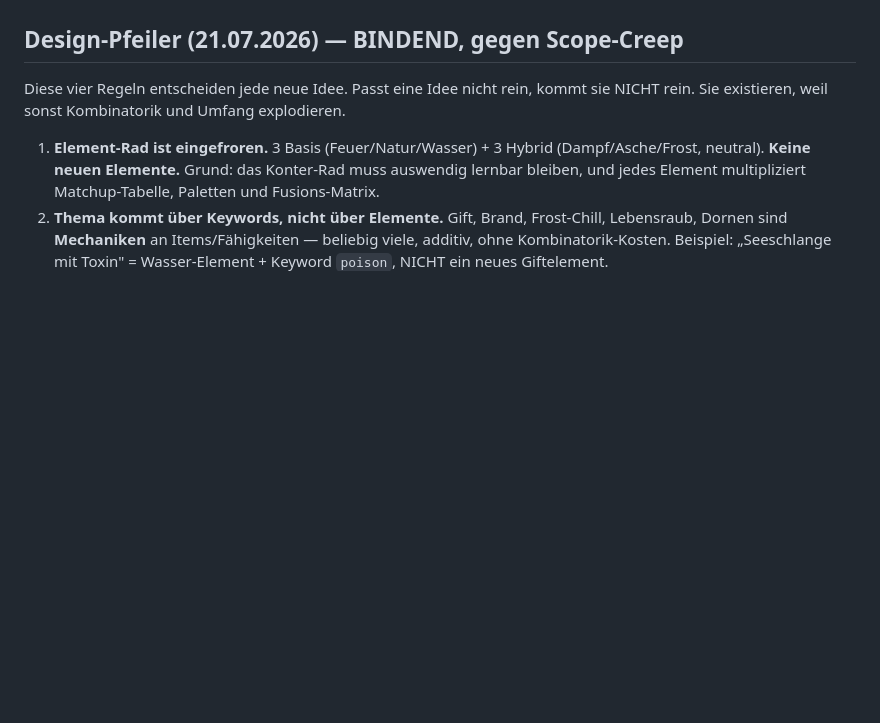
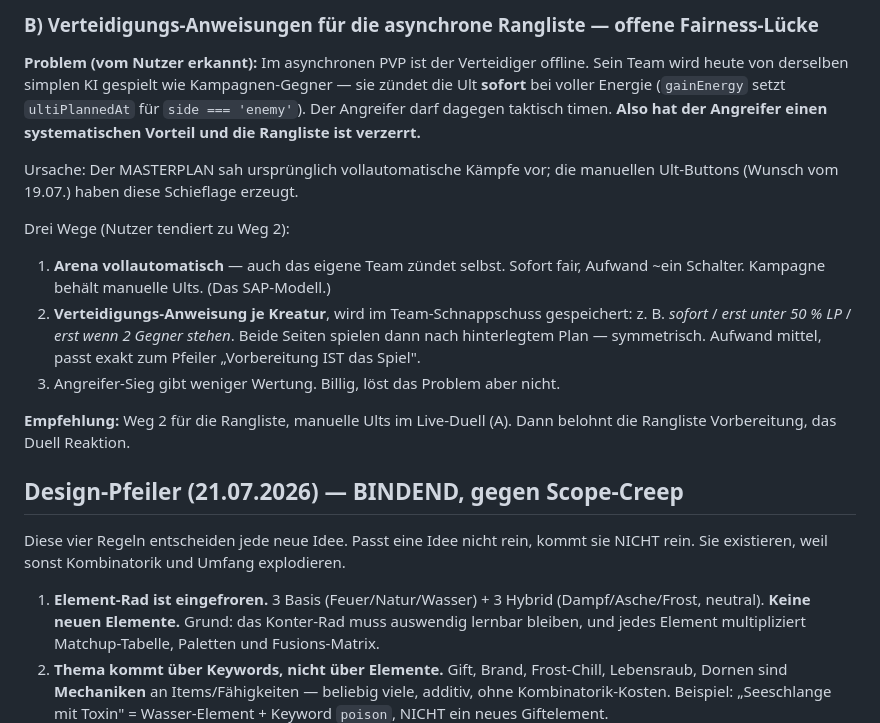
Before and after one commit to gitty-den/elementra, a Markdown page: MASTERPLAN.md, the part around one of its changes. Drawn GitHub-style; blank space fills up the shorter version.

```diff
--- a/MASTERPLAN.md
+++ b/MASTERPLAN.md
@@ -11,3 +79,25 @@ Stil: dunkel-episch mit Element-Glow.
+### B) Verteidigungs-Anweisungen für die asynchrone Rangliste — offene Fairness-Lücke
+**Problem (vom Nutzer erkannt):** Im asynchronen PVP ist der Verteidiger offline.
+Sein Team wird heute von derselben simplen KI gespielt wie Kampagnen-Gegner —
+sie zündet die Ult **sofort** bei voller Energie (`gainEnergy` setzt
+`ultiPlannedAt` für `side === 'enemy'`). Der Angreifer darf dagegen taktisch
+timen. **Also hat der Angreifer einen systematischen Vorteil und die Rangliste
+ist verzerrt.**
+
+Ursache: Der MASTERPLAN sah ursprünglich vollautomatische Kämpfe vor; die
+manuellen Ult-Buttons (Wunsch vom 19.07.) haben diese Schieflage erzeugt.
+
+Drei Wege (Nutzer tendiert zu Weg 2):
+1. **Arena vollautomatisch** — auch das eigene Team zündet selbst. Sofort fair,
+   Aufwand ~ein Schalter. Kampagne behält manuelle Ults. (Das SAP-Modell.)
+2. **Verteidigungs-Anweisung je Kreatur**, wird im Team-Schnappschuss gespeichert:
+   z. B. *sofort* / *erst unter 50 % LP* / *erst wenn 2 Gegner stehen*. Beide Seiten
+   spielen dann nach hinterlegtem Plan — symmetrisch. Aufwand mittel, passt exakt
+   zum Pfeiler „Vorbereitung IST das Spiel".
+3. Angreifer-Sieg gibt weniger Wertung. Billig, löst das Problem aber nicht.
+
+**Empfehlung:** Weg 2 für die Rangliste, manuelle Ults im Live-Duell (A).
+Dann belohnt die Rangliste Vorbereitung, das Duell Reaktion.
 
 ## Design-Pfeiler (21.07.2026) — BINDEND, gegen Scope-Creep
 
```
Also changed, not shown: other parts of MASTERPLAN.md (+68 -0 lines), CLAUDE.md (+8 -2 lines).
